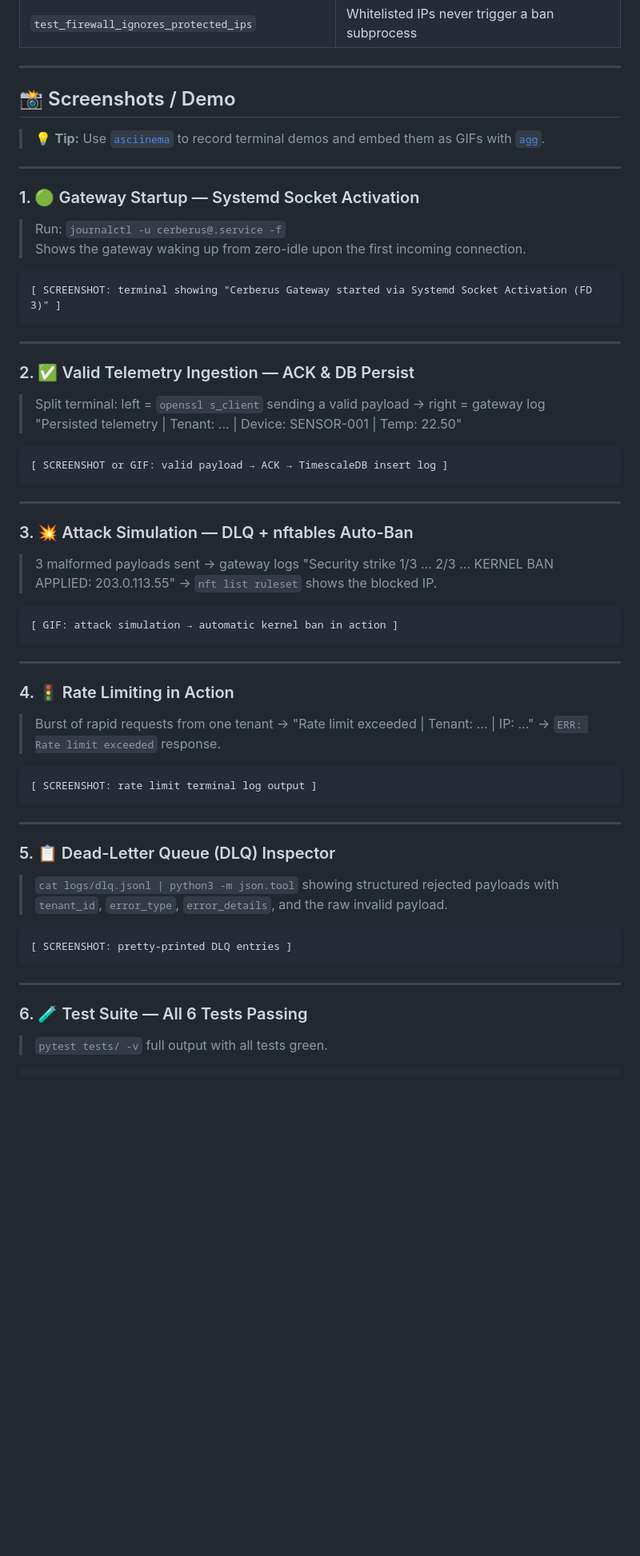
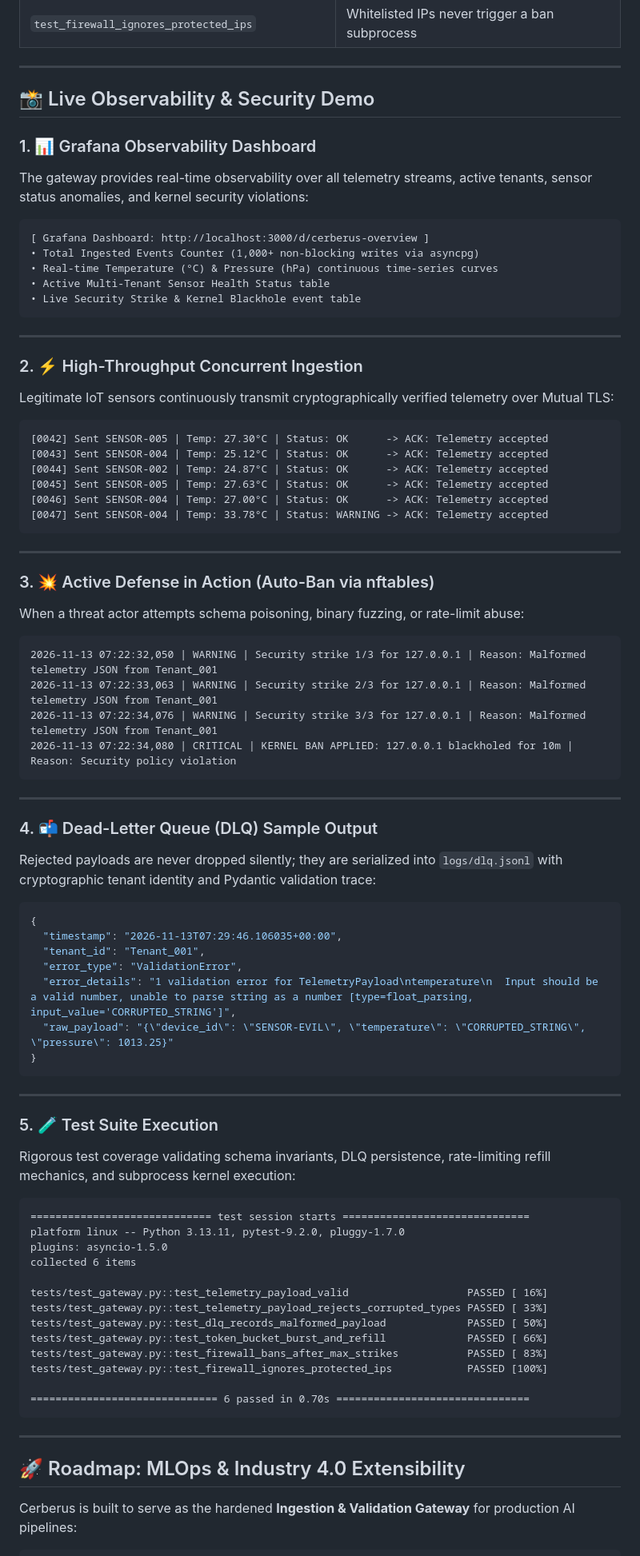
Before and after one commit to Regragui-Mohammed/Cerberus-Gateway, a Markdown page: README.md, the part around one of its changes. Shown at 80% size. Rendered like a GitHub page; blank space fills up the shorter version.

Commit message:
docs: enrich README with live Grafana demo, real attack logs, and MLOps roadmap

````diff
--- a/README.md
+++ b/README.md
@@ -340,65 +348,85 @@ tests/test_gateway.py::test_firewall_ignores_protected_ips            PASSED
 
 ---
 
-## 📸 Screenshots / Demo
+## 📸 Live Observability & Security Demo
 
-> 💡 **Tip:** Use [`asciinema`](https://asciinema.org/) to record terminal demos and embed them as GIFs with [`agg`](https://github.com/asciinema/agg).
-
----
-
-### 1. 🟢 Gateway Startup — Systemd Socket Activation
-
-> Run: `journalctl -u cerberus@.service -f`
-> Shows the gateway waking up from zero-idle upon the first incoming connection.
+### 1. 📊 Grafana Observability Dashboard
+The gateway provides real-time observability over all telemetry streams, active tenants, sensor status anomalies, and kernel security violations:
 
 ```
-[ SCREENSHOT: terminal showing "Cerberus Gateway started via Systemd Socket Activation (FD 3)" ]
+[ Grafana Dashboard: http://localhost:3000/d/cerberus-overview ]
+• Total Ingested Events Counter (1,000+ non-blocking writes via asyncpg)
+• Real-time Temperature (°C) & Pressure (hPa) continuous time-series curves
+• Active Multi-Tenant Sensor Health Status table
+• Live Security Strike & Kernel Blackhole event table
 ```
 
 ---
 
-### 2. ✅ Valid Telemetry Ingestion — ACK & DB Persist
+### 2. ⚡ High-Throughput Concurrent Ingestion
+Legitimate IoT sensors continuously transmit cryptographically verified telemetry over Mutual TLS:
 
-> Split terminal: left = `openssl s_client` sending a valid payload → right = gateway log "Persisted telemetry | Tenant: ... | Device: SENSOR-001 | Temp: 22.50"
-
-```
-[ SCREENSHOT or GIF: valid payload → ACK → TimescaleDB insert log ]
+```text
+[0042] Sent SENSOR-005 | Temp: 27.30°C | Status: OK      -> ACK: Telemetry accepted
+[0043] Sent SENSOR-004 | Temp: 25.12°C | Status: OK      -> ACK: Telemetry accepted
+[0044] Sent SENSOR-002 | Temp: 24.87°C | Status: OK      -> ACK: Telemetry accepted
+[0045] Sent SENSOR-005 | Temp: 27.63°C | Status: OK      -> ACK: Telemetry accepted
+[0046] Sent SENSOR-004 | Temp: 27.00°C | Status: OK      -> ACK: Telemetry accepted
+[0047] Sent SENSOR-004 | Temp: 33.78°C | Status: WARNING -> ACK: Telemetry accepted
 ```
 
 ---
 
-### 3. 💥 Attack Simulation — DLQ + nftables Auto-Ban
+### 3. 💥 Active Defense in Action (Auto-Ban via nftables)
+When a threat actor attempts schema poisoning, binary fuzzing, or rate-limit abuse:
 
-> 3 malformed payloads sent → gateway logs "Security strike 1/3 ... 2/3 ... KERNEL BAN APPLIED: 203.0.113.55" → `nft list ruleset` shows the blocked IP.
-
-```
-[ GIF: attack simulation → automatic kernel ban in action ]
+```text
+2026-11-13 07:22:32,050 | WARNING | Security strike 1/3 for 127.0.0.1 | Reason: Malformed telemetry JSON from Tenant_001
+2026-11-13 07:22:33,063 | WARNING | Security strike 2/3 for 127.0.0.1 | Reason: Malformed telemetry JSON from Tenant_001
+2026-11-13 07:22:34,076 | WARNING | Security strike 3/3 for 127.0.0.1 | Reason: Malformed telemetry JSON from Tenant_001
+2026-11-13 07:22:34,080 | CRITICAL | KERNEL BAN APPLIED: 127.0.0.1 blackholed for 10m | Reason: Security policy violation
 ```
 
 ---
 
-### 4. 🚦 Rate Limiting in Action
+### 4. 📬 Dead-Letter Queue (DLQ) Sample Output
+Rejected payloads are never dropped silently; they are serialized into `logs/dlq.jsonl` with cryptographic tenant identity and Pydantic validation trace:
 
-> Burst of rapid requests from one tenant → "Rate limit exceeded | Tenant: ... | IP: ..." → `ERR: Rate limit exceeded` response.
-
-```
-[ SCREENSHOT: rate limit terminal log output ]
+```json
+{
+  "timestamp": "2026-11-13T07:29:46.106035+00:00",
+  "tenant_id": "Tenant_001",
+  "error_type": "ValidationError",
+  "error_details": "1 validation error for TelemetryPayload\ntemperature\n  Input should be a valid number, unable to parse string as a number [type=float_parsing, input_value='CORRUPTED_STRING']",
+  "raw_payload": "{\"device_id\": \"SENSOR-EVIL\", \"temperature\": \"CORRUPTED_STRING\", \"pressure\": 1013.25}"
+}
 ```
 
 ---
 
-### 5. 📋 Dead-Letter Queue (DLQ) Inspector
+### 5. 🧪 Test Suite Execution
+Rigorous test coverage validating schema invariants, DLQ persistence, rate-limiting refill mechanics, and subprocess kernel execution:
 
-> `cat logs/dlq.jsonl | python3 -m json.tool` showing structured rejected payloads with `tenant_id`, `error_type`, `error_details`, and the raw invalid payload.
+```text
+============================= test session starts ==============================
+platform linux -- Python 3.13.11, pytest-9.2.0, pluggy-1.7.0
+plugins: asyncio-1.5.0
+collected 6 items
 
-```
-[ SCREENSHOT: pretty-printed DLQ entries ]
+tests/test_gateway.py::test_telemetry_payload_valid                   PASSED [ 16%]
+tests/test_gateway.py::test_telemetry_payload_rejects_corrupted_types PASSED [ 33%]
+tests/test_gateway.py::test_dlq_records_malformed_payload             PASSED [ 50%]
+tests/test_gateway.py::test_token_bucket_burst_and_refill             PASSED [ 66%]
+tests/test_gateway.py::test_firewall_bans_after_max_strikes           PASSED [ 83%]
+tests/test_gateway.py::test_firewall_ignores_protected_ips            PASSED [100%]
+
+============================== 6 passed in 0.70s ===============================
 ```
 
 ---
 
-### 6. 🧪 Test Suite — All 6 Tests Passing
+## 🚀 Roadmap: MLOps & Industry 4.0 Extensibility
 
-> `pytest tests/ -v` full output with all tests green.
+Cerberus is built to serve as the hardened **Ingestion & Validation Gateway** for production AI pipelines:
 
 ```
````
Also changed, not shown: other parts of README.md (+24 -3 lines), assets/dashboard_demo.jpg (added).
